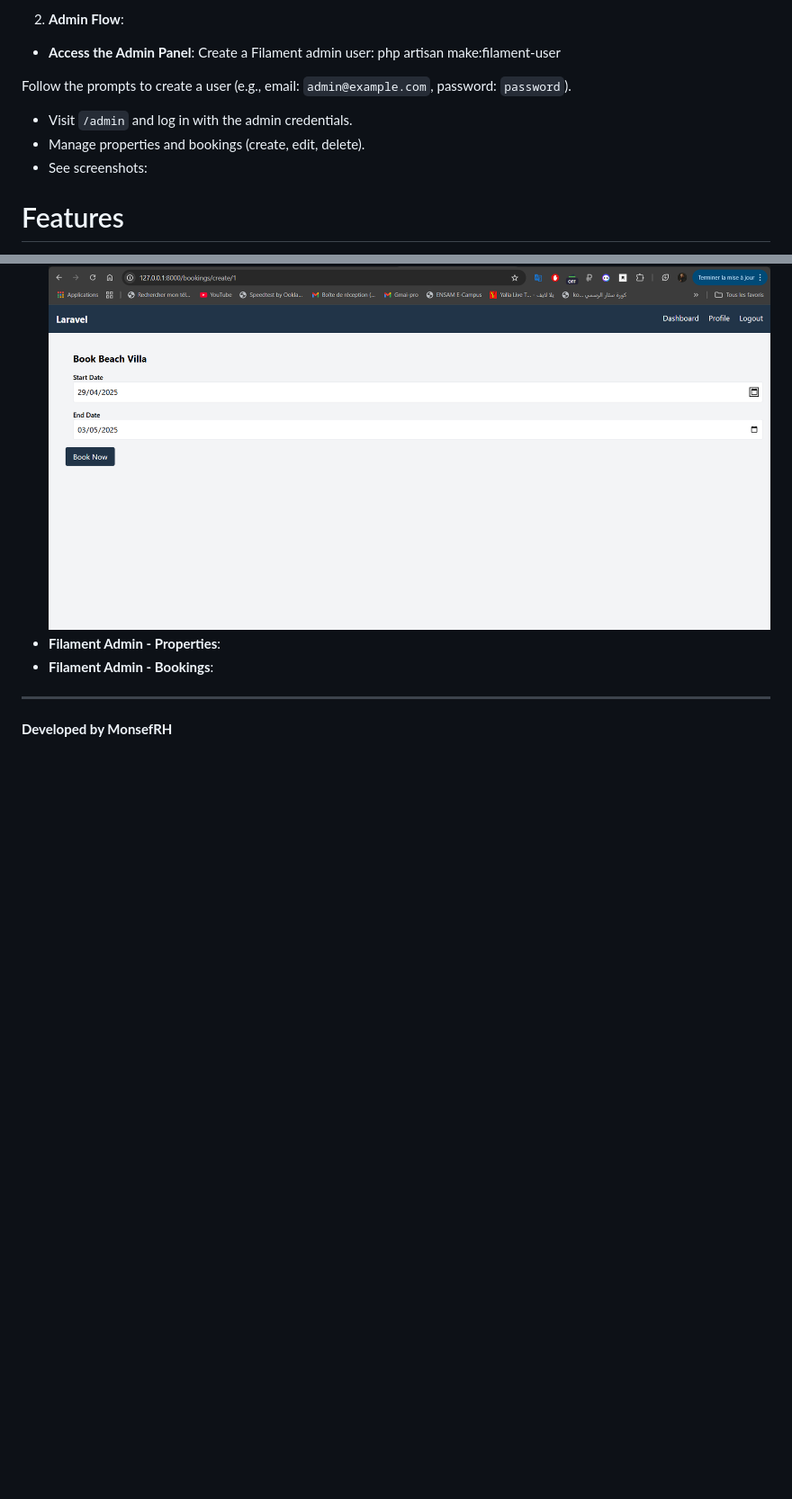
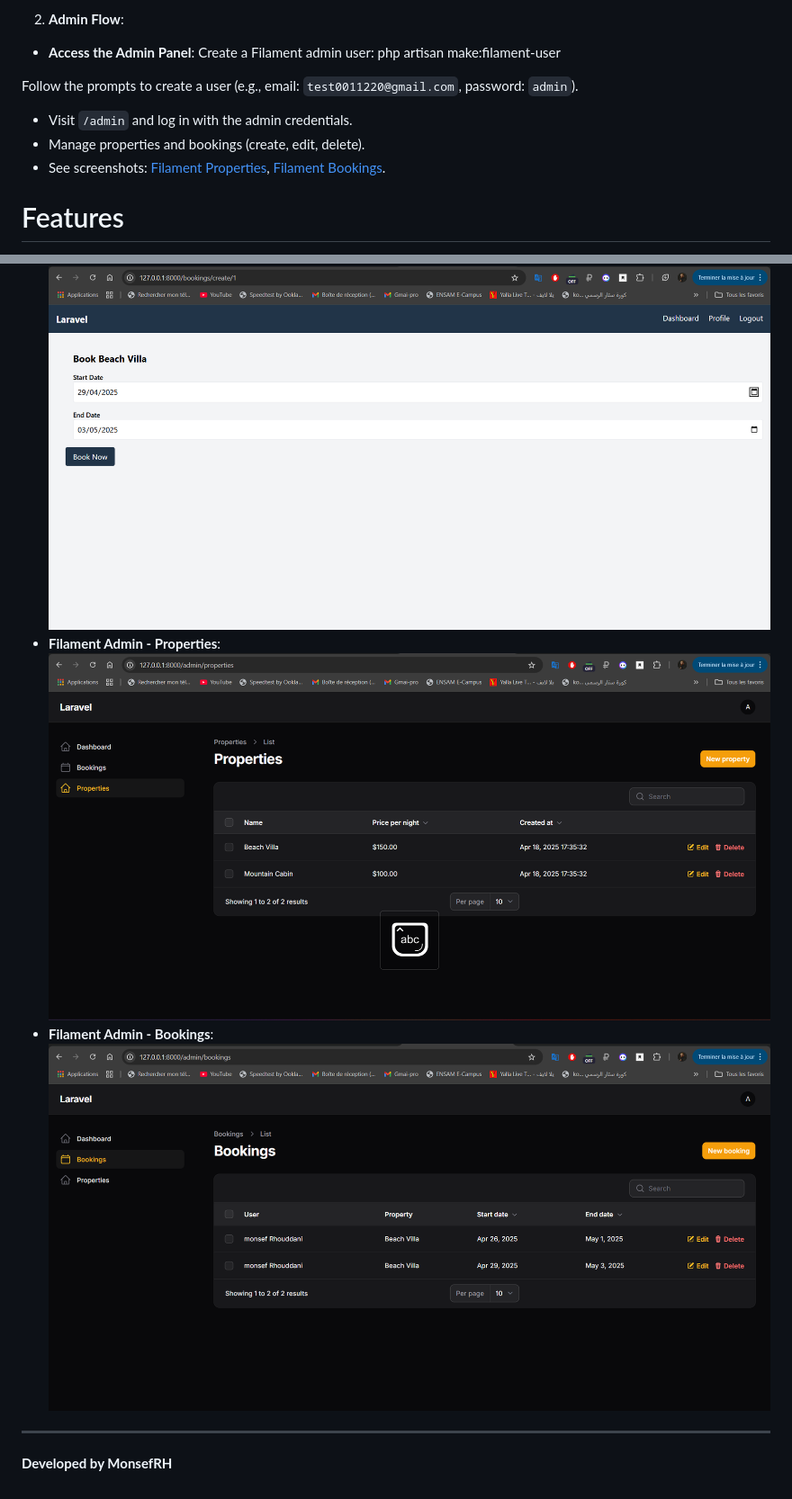
Before and after one commit to MonsefRH/innovQube-booking-management, a Markdown page: README.md, 2 parts joined by grey strips. Shown: that part at 90% size. GitHub-like rendering; blank space fills up the shorter version.

```diff
--- a/README.md
+++ b/README.md
@@ -98,10 +98,10 @@ This application allows users to:
    php artisan make:filament-user
 
 
-Follow the prompts to create a user (e.g., email: `admin@example.com`, password: `password`).
+Follow the prompts to create a user (e.g., email: `test0011220@gmail.com`, password: `admin`).
 - Visit `/admin` and log in with the admin credentials.
 - Manage properties and bookings (create, edit, delete).
-- See screenshots:
+- See screenshots: [Filament Properties](screenshots/filament-properties.png), [Filament Bookings](screenshots/filament-bookings.png).
 
 # Features
 
@@ -118,8 +118,8 @@ Follow the prompts to create a user (e.g., email: `admin@example.com`, password:
 - **Dashboard**: ![Dashboard](screenshots/dashboard.png)
 - **Property Listing**: ![Property Listing](screenshots/properties.png)
 - **Booking Form**: ![Booking Form](screenshots/booking-form.png)
-- **Filament Admin - Properties**:
-- **Filament Admin - Bookings**:
+- **Filament Admin - Properties**: ![Filament Properties](screenshots/filament-properties.png)
+- **Filament Admin - Bookings**: ![Filament Bookings](screenshots/filament-bookings.png)
 ---
 
 **Developed by MonsefRH**
```
